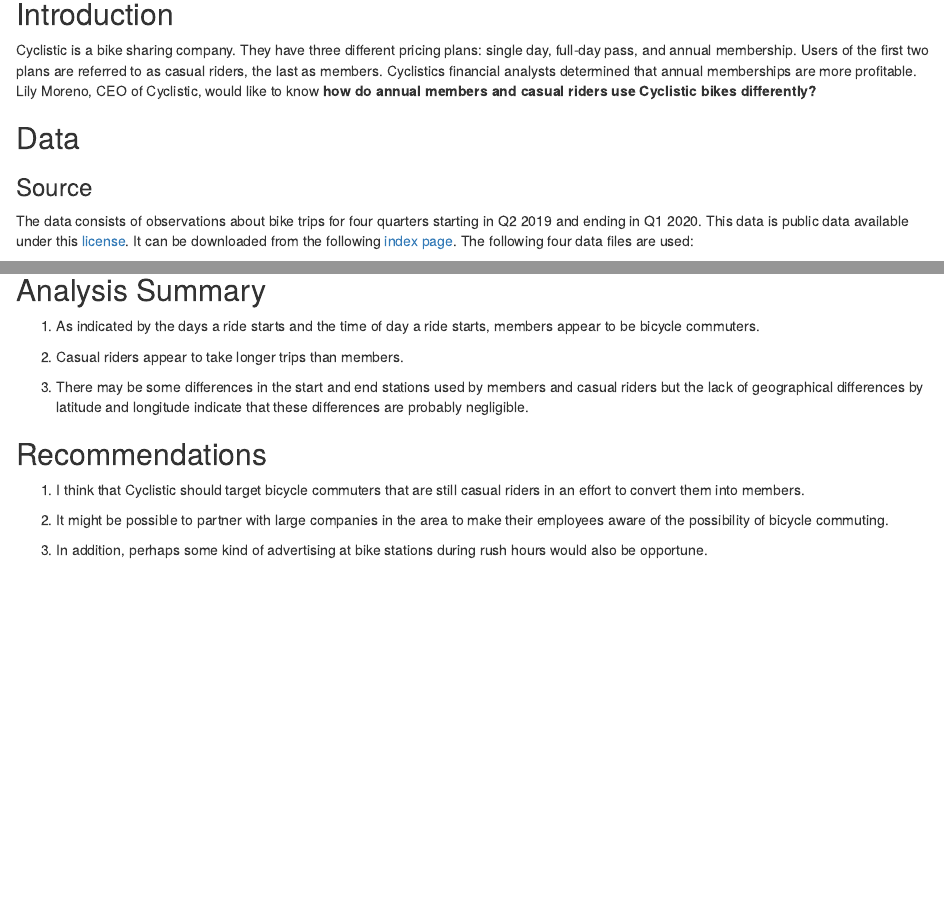
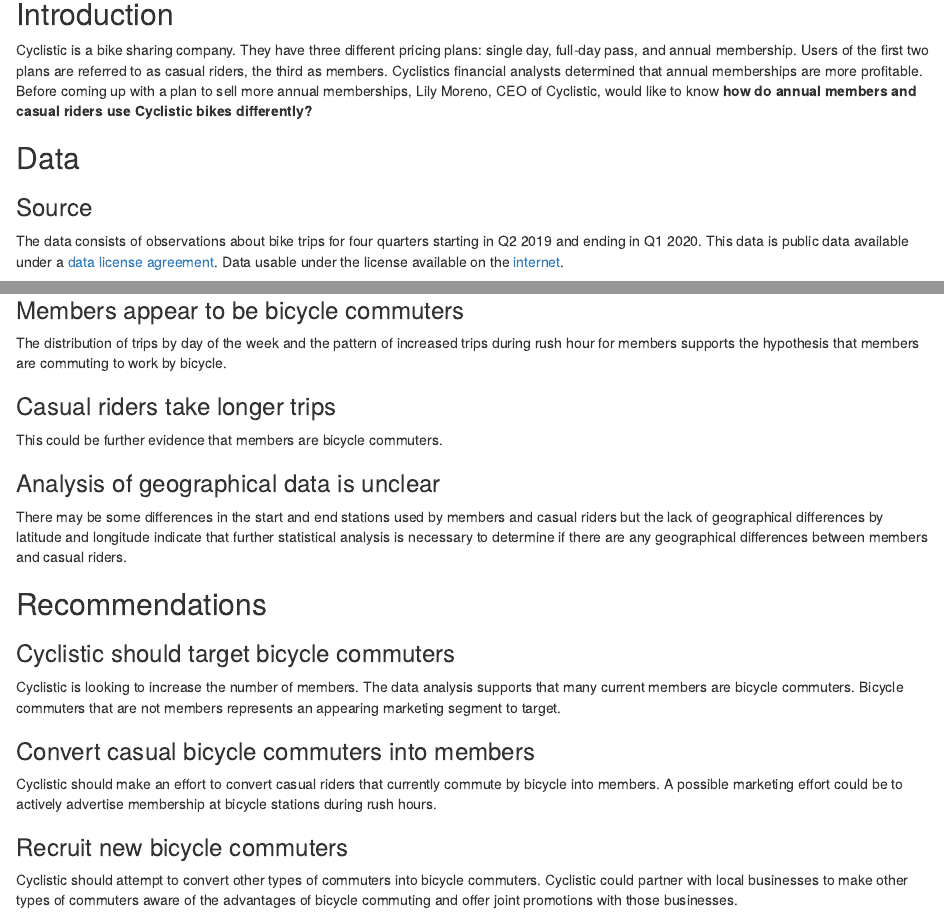
Before and after one commit to jramaswami/Cyclistic_Bike_Share_Analysis, an R Markdown document (BikeShare.Rmd): the page in a window 1100 px wide, from 140 px down, and a second part further down, joined at a grey line. Rendered offline with R 4.5, knitr and Pandoc, with nearby package versions; some code elsewhere in the file could not run offline.

Commit message:
Revise content
Revise content for structure and narrative.

````diff
--- a/BikeShare.Rmd
+++ b/BikeShare.Rmd
@@ -11,8 +11,7 @@
 
 ## Introduction
 
-Cyclistic is a bike sharing company.  They have three different pricing plans: single day, full-day pass, and annual membership.  Users of the first two plans are referred to as casual riders, the last as members.  Cyclistics financial analysts determined that annual memberships are more profitable.  Lily Moreno, CEO of Cyclistic, would like to know **how do annual members and casual riders use Cyclistic bikes
-differently?**
+Cyclistic is a bike sharing company.  They have three different pricing plans: single day, full-day pass, and annual membership.  Users of the first two plans are referred to as casual riders, the third as members.  Cyclistics financial analysts determined that annual memberships are more profitable.  Before coming up with a plan to sell more annual memberships, Lily Moreno, CEO of Cyclistic, would like to know **how do annual members and casual riders use Cyclistic bikes differently?**
 
 ```{r Setup Environment}
 # Setup our environment.
@@ -27,7 +26,7 @@
 
 ### Source
 
-The data consists of observations about bike trips for four quarters starting in Q2 2019 and ending in Q1 2020.  This data is public data available under this [license](https://ride.divvybikes.com/data-license-agreement).  It can be downloaded from the following [index page](https://divvy-tripdata.s3.amazonaws.com/index.html).  The following four data files are used:
+The data consists of observations about bike trips for four quarters starting in Q2 2019 and ending in Q1 2020.  This data is public data available under a [data license agreement](https://ride.divvybikes.com/data-license-agreement).  Data usable under the license available on the [internet](https://divvy-tripdata.s3.amazonaws.com/index.html).
 
 ```{r}
 # Download data.
@@ -337,16 +355,28 @@
 ## Analysis Summary
 
-1. As indicated by the days a ride starts and the time of day a ride starts, members appear to be bicycle commuters.
+### Members appear to be bicycle commuters
 
-2. Casual riders appear to take longer trips than members.
+The distribution of trips by day of the week and the pattern of increased trips during rush hour for members supports the hypothesis that members are commuting to work by bicycle.
 
-3. There may be some differences in the start and end stations used by members and casual riders but the lack of geographical differences by latitude and longitude indicate that these differences are probably negligible.
+### Casual riders take longer trips
+
+This could be further evidence that members are bicycle commuters.
+
+### Analysis of geographical data is unclear
+
+There may be some differences in the start and end stations used by members and casual riders but the lack of geographical differences by latitude and longitude indicate that further statistical analysis is necessary to determine if there are any geographical differences between members and casual riders.
 
 
 ## Recommendations
 
-1. I think that Cyclistic should target bicycle commuters that are still casual riders in an effort to convert them into members.
+### Cyclistic should target bicycle commuters
 
-2. It might be possible to partner with large companies in the area to make their employees aware of the possibility of bicycle commuting.
+Cyclistic is looking to increase the number of members.  The data analysis supports that many current members are bicycle commuters.  Bicycle commuters that are not members represents an appearing marketing segment to target.
 
-3. In addition, perhaps some kind of advertising at bike stations during rush hours would also be opportune.
+### Convert casual bicycle commuters into members
+
+Cyclistic should make an effort to convert casual riders that currently commute by bicycle into members.  A possible marketing effort could be to actively advertise membership at bicycle stations during rush hours.
+
+### Recruit new bicycle commuters
+
+Cyclistic should attempt to convert other types of commuters into bicycle commuters.  Cyclistic could partner with local businesses to make other types of commuters aware of the advantages of bicycle commuting and offer joint promotions with those businesses.
````
Also changed, not shown: BikeShare.html, BikeShare.Rmd (73 more changed lines).
